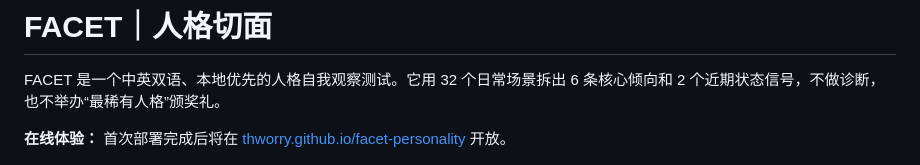
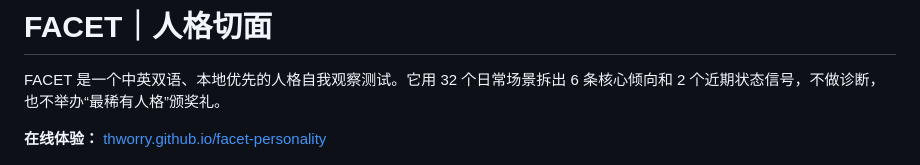
Before and after one commit to Thworry/facet-personality, a Markdown page: README.zh-CN.md, the part around the change. GitHub-like rendering.

Commit message:
docs: confirm live FACET demo

```diff
--- a/README.zh-CN.md
+++ b/README.zh-CN.md
@@ -4,7 +4,7 @@
 
 FACET 是一个中英双语、本地优先的人格自我观察测试。它用 32 个日常场景拆出 6 条核心倾向和 2 个近期状态信号，不做诊断，也不举办“最稀有人格”颁奖礼。
 
-**在线体验：** 首次部署完成后将在 [thworry.github.io/facet-personality](https://thworry.github.io/facet-personality/) 开放。
+**在线体验：** [thworry.github.io/facet-personality](https://thworry.github.io/facet-personality/)
 
 ![FACET 中文结果页](docs/assets/preview-zh.png)
 
```
Also changed, not shown: README.md (+1 -1 lines).
